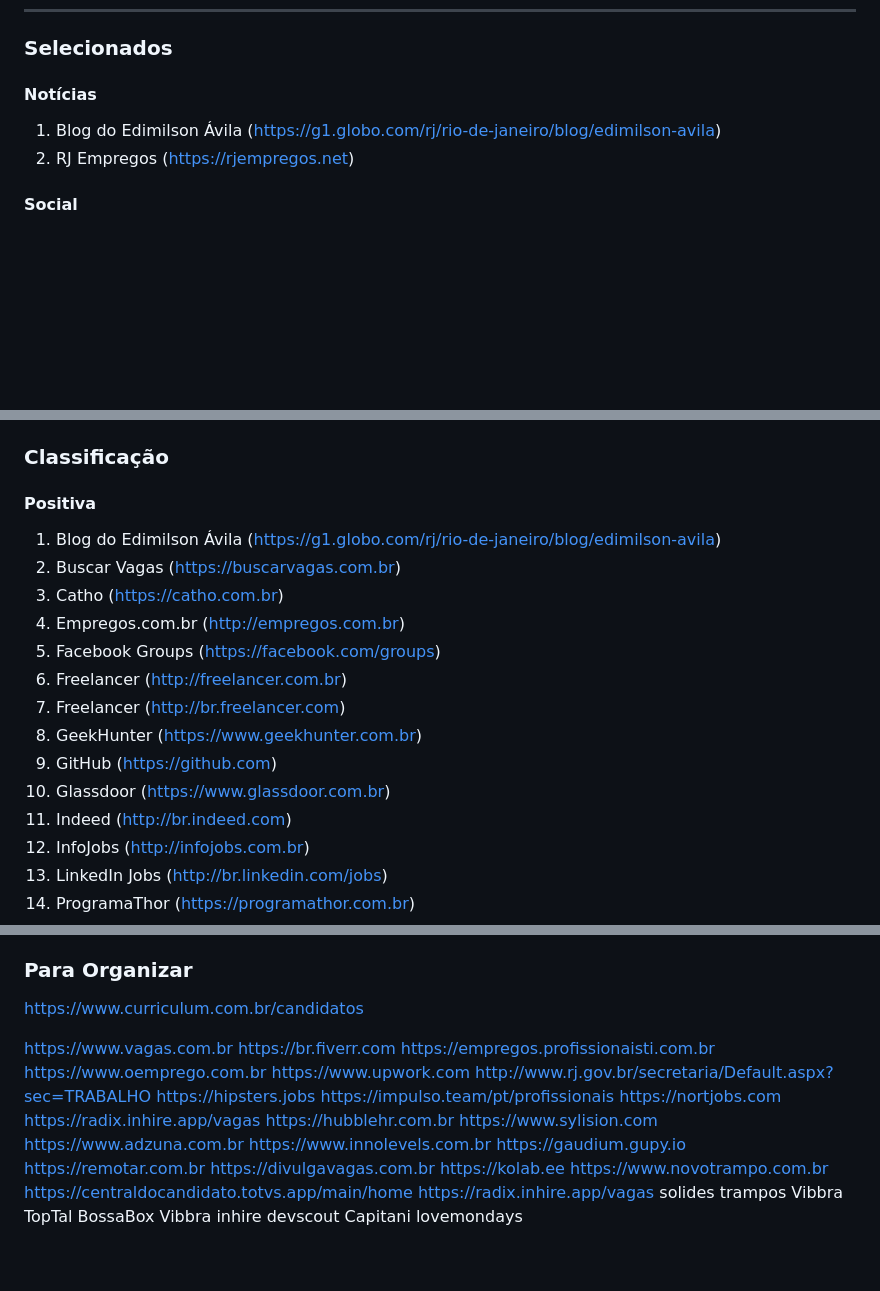
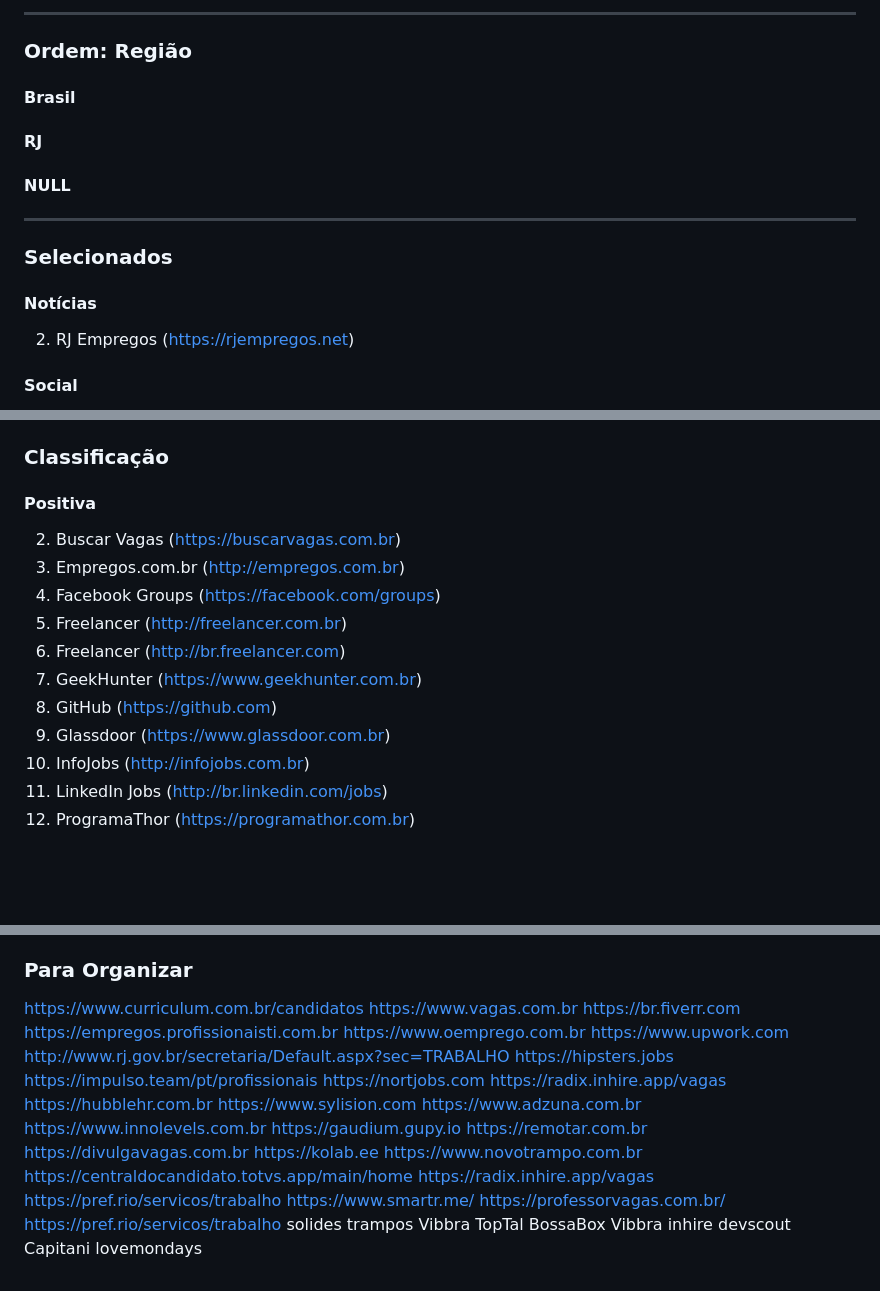
Before and after one commit to euchico/projeto-sisifo, a Markdown page: Docs/Lista.md, 3 parts joined by grey strips. GitHub-like rendering; blank space fills up the shorter version.

```diff
--- a/Docs/Lista.md
+++ b/Docs/Lista.md
@@ -10,9 +86,21 @@
+---
+
+
+### Ordem: Região
+
+#### Brasil
+#### RJ
+#### NULL
+
+---
+
+
 ### Selecionados
 
 #### Notícias
 
-1. Blog do Edimilson Ávila (https://g1.globo.com/rj/rio-de-janeiro/blog/edimilson-avila)
 2. RJ Empregos (https://rjempregos.net)
+
 
 #### Social
 
@@ -72,9 +158,7 @@
 
 #### Positiva
 
-01. Blog do Edimilson Ávila (https://g1.globo.com/rj/rio-de-janeiro/blog/edimilson-avila)
 02. Buscar Vagas (https://buscarvagas.com.br)
-03. Catho (https://catho.com.br)
 04. Empregos.com.br (http://empregos.com.br)
 05. Facebook Groups (https://facebook.com/groups)
 06. Freelancer (http://freelancer.com.br)
@@ -82,7 +166,6 @@
 08. GeekHunter (https://www.geekhunter.com.br)
 09. GitHub (https://github.com)
 10. Glassdoor (https://www.glassdoor.com.br)
-11. Indeed (http://br.indeed.com)
 12. InfoJobs (http://infojobs.com.br)
 13. LinkedIn Jobs (http://br.linkedin.com/jobs)
 14. ProgramaThor (https://programathor.com.br)
@@ -194,7 +258,6 @@
 ### Para Organizar
 
 https://www.curriculum.com.br/candidatos
-
 https://www.vagas.com.br
 https://br.fiverr.com
 https://empregos.profissionaisti.com.br
@@ -216,6 +279,10 @@ https://kolab.ee
 https://www.novotrampo.com.br
 https://centraldocandidato.totvs.app/main/home
 https://radix.inhire.app/vagas
+https://pref.rio/servicos/trabalho
+https://www.smartr.me/
+https://professorvagas.com.br/
+https://pref.rio/servicos/trabalho
 solides
 trampos
 Vibbra
```
Also changed, not shown: other parts of Docs/Lista.md (+83 -28 lines).
